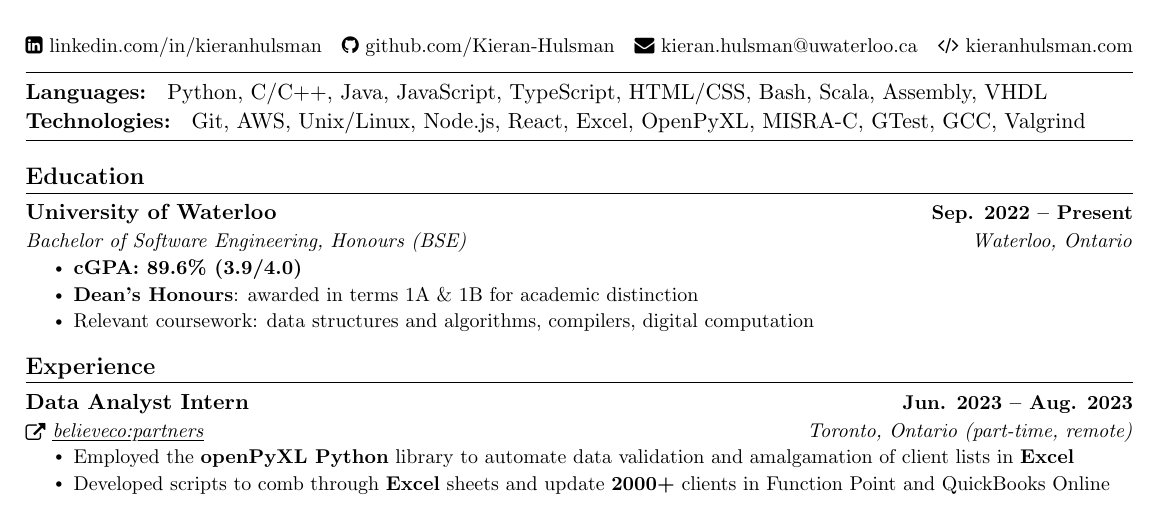
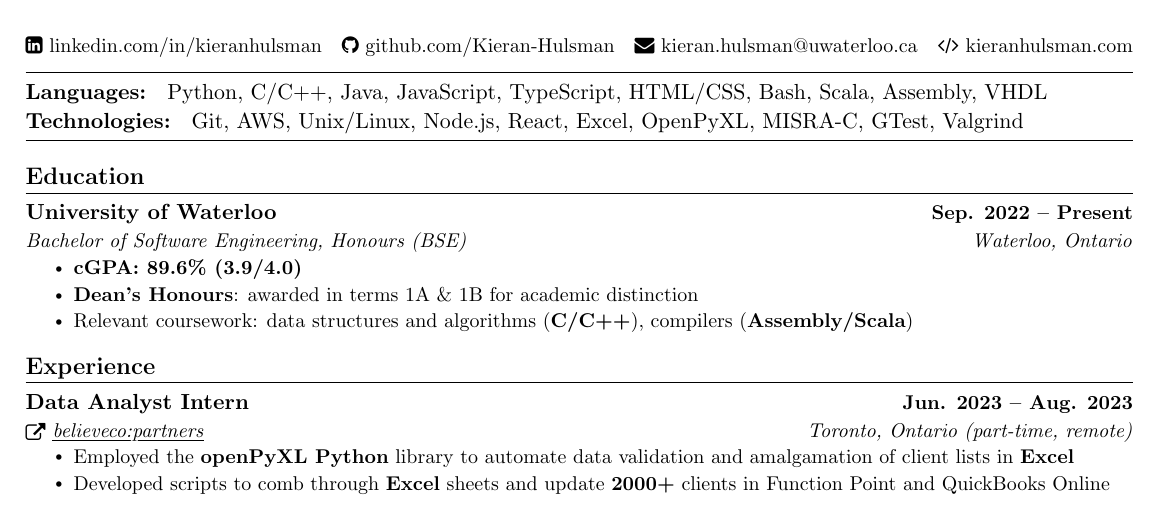
Before and after one commit to Kieran-Hulsman/resume, a LaTeX document (external/external.tex): part of the page, cut so that both start at the same text. The pictures show the PDF file external/external.pdf that the author committed with the source.

Commit message:
added languages to coursework

```diff
--- a/external/external.tex
+++ b/external/external.tex
@@ -154,7 +154,7 @@
 \textbf{Languages: } Python, C/C++, Java, JavaScript, TypeScript, HTML/CSS, Bash, Scala, Assembly, VHDL
 
 \vspace{1pt}
-\textbf{Technologies: } Git, AWS, Unix/Linux, Node.js, React, Excel, OpenPyXL, MISRA-C, GTest, GCC, Valgrind
+\textbf{Technologies: } Git, AWS, Unix/Linux, Node.js, React, Excel, OpenPyXL, MISRA-C, GTest, Valgrind
 \vspace{3pt}
 \hline
 
@@ -167,8 +167,8 @@
         \resumeItemListStart
             \resumeItem{\textbf{cGPA: 89.6\% (3.9/4.0)}}
             \resumeItem{\textbf{Dean's Honours}: awarded in terms 1A \& 1B for academic distinction}
+            \resumeItem{Relevant coursework: data structures and algorithms (\textbf{C/C++}), compilers (\textbf{Assembly/Scala})}
             % \resumeItem{Class representative: Mathematics Society (1A), Engineering Society (1B), Software Engineering Society (2A)}
-            \resumeItem{Relevant coursework: data structures and algorithms, compilers, digital computation}
         \resumeItemListEnd
     \resumeSubHeadingListEnd
 
```
Also changed, not shown: waterlooworks/waterlooworks.tex (+2 -2 lines), external/external.pdf, waterlooworks/waterlooworks.pdf, 6 other files.
